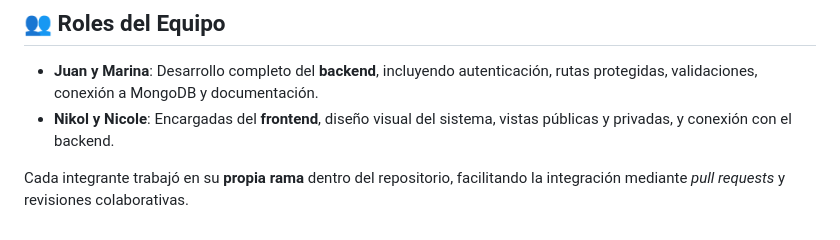
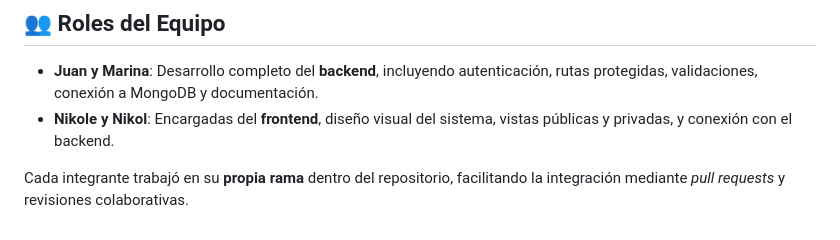
Before and after one commit to JuanmaCode2025/Modulo_Autenticacion_EquipoN-_3, a Markdown page: README.md, the part around the change. Rendered like a GitHub page.

```diff
--- a/README.md
+++ b/README.md
@@ -106,6 +106,6 @@ Esto nos ayudó a dividir eficientemente el trabajo y mantener una visión clara
 ## 👥 Roles del Equipo
 
 - **Juan y Marina**: Desarrollo completo del **backend**, incluyendo autenticación, rutas protegidas, validaciones, conexión a MongoDB y documentación.
-- **Nikol y Nicole**: Encargadas del **frontend**, diseño visual del sistema, vistas públicas y privadas, y conexión con el backend.
+- **Nikole y Nikol**: Encargadas del **frontend**, diseño visual del sistema, vistas públicas y privadas, y conexión con el backend.
 
 Cada integrante trabajó en su **propia rama** dentro del repositorio, facilitando la integración mediante *pull requests* y revisiones colaborativas.
```
